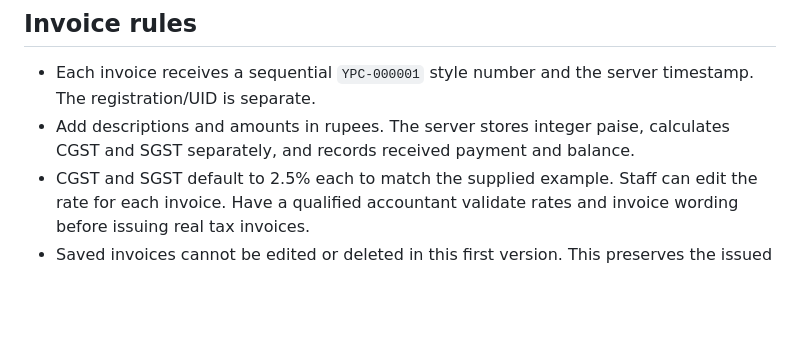
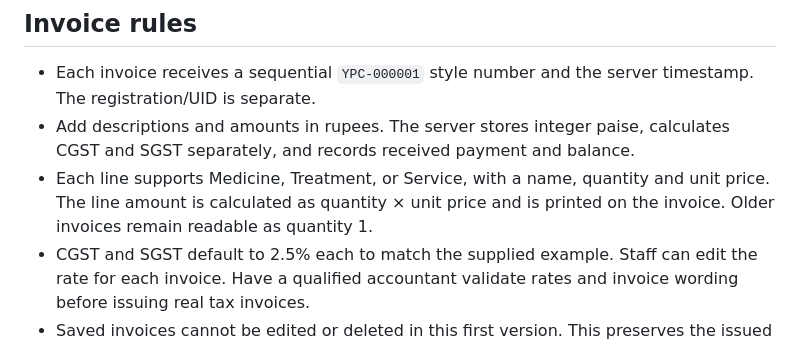
Before and after one commit to Amanmishra0650/Billing-system-, a Markdown page: README.md, the part around the change. GitHub-like rendering; blank space fills up the shorter version.

Commit message:
Add medicine quantity and unit pricing

```diff
--- a/README.md
+++ b/README.md
@@ -17,6 +17,7 @@ Open `http://localhost:3000`. Setup creates one staff account only and refuses t
 
 - Each invoice receives a sequential `YPC-000001` style number and the server timestamp. The registration/UID is separate.
 - Add descriptions and amounts in rupees. The server stores integer paise, calculates CGST and SGST separately, and records received payment and balance.
+- Each line supports Medicine, Treatment, or Service, with a name, quantity and unit price. The line amount is calculated as quantity × unit price and is printed on the invoice. Older invoices remain readable as quantity 1.
 - CGST and SGST default to 2.5% each to match the supplied example. Staff can edit the rate for each invoice. Have a qualified accountant validate rates and invoice wording before issuing real tax invoices.
 - Saved invoices cannot be edited or deleted in this first version. This preserves the issued record. Corrections should use a deliberate credit note or replacement workflow in a later release.
 
```
